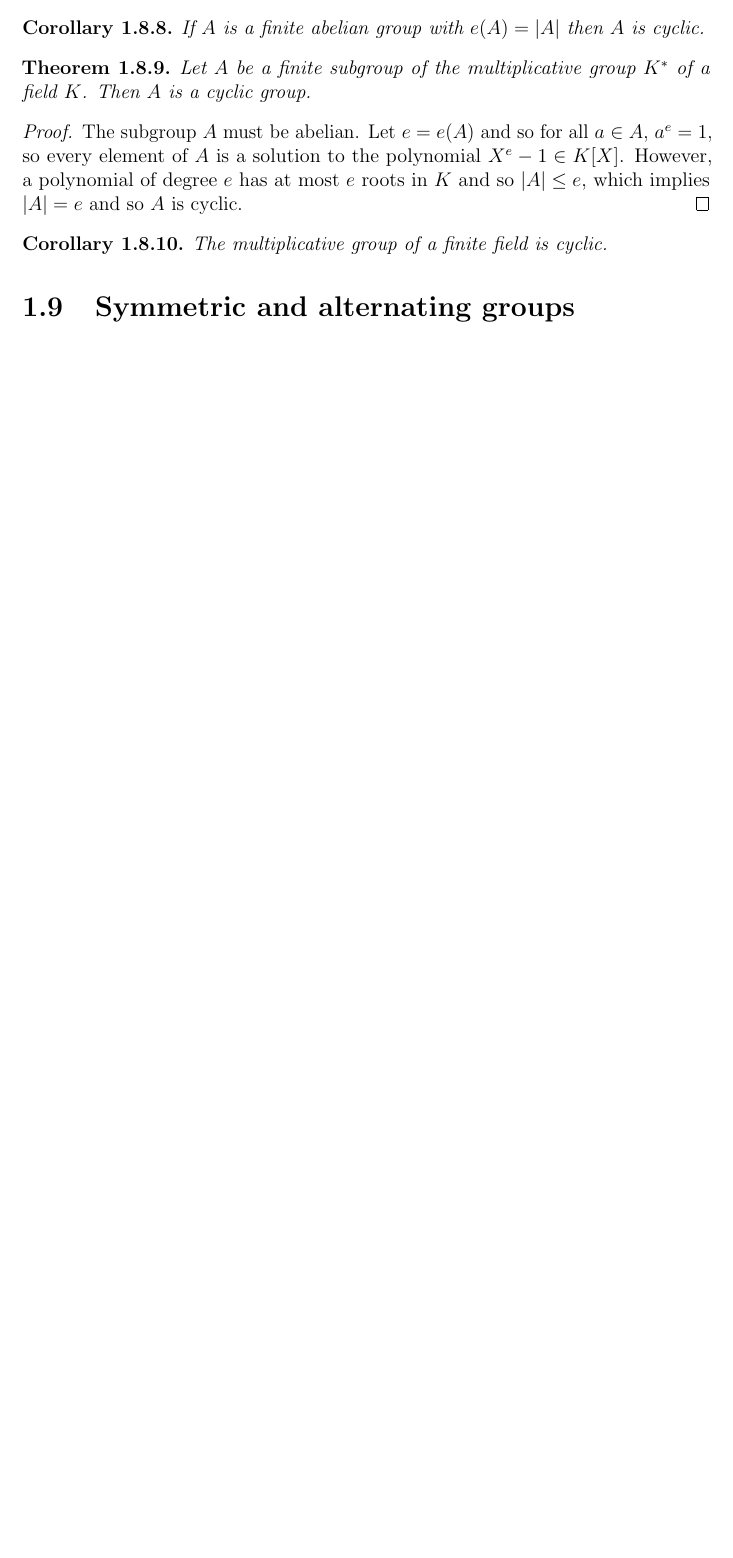
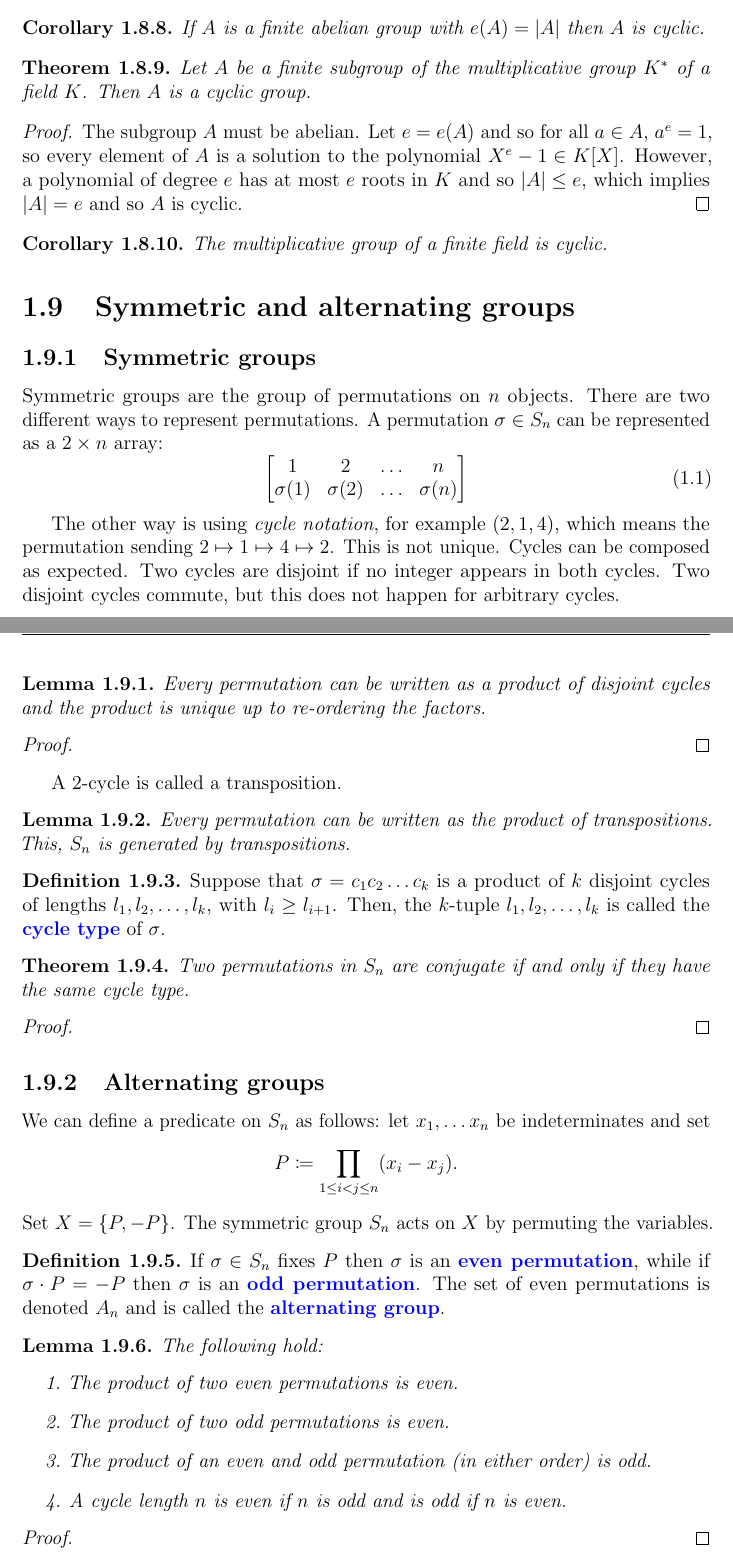
Before and after one commit to jeslie0/My-Mathematics-Notes, a LaTeX thesis (src/main.tex): part of page 29 of 65 before the commit and two parts of pages 29 and 30 of 67 after it, the two joined at a grey line, cut so that both start at the same text, the shorter picture padded with empty space. Compiled offline with pdfLaTeX.

Commit message:
Add section on symmetric groups

```diff
--- a/src/main.tex
+++ b/src/main.tex
@@ -1628,3 +1627,67 @@ By \nameref{thm:group-theory:Lagranges-theorem}, \(e(G) \leq \abs{G}\).
 \end{corollary}
 
 \section{Symmetric and alternating groups}
+
+\subsection{Symmetric groups}
+
+Symmetric groups are the group of permutations on \(n\) objects. There are two different ways to represent permutations. A permutation \(\sigma \in S_{n}\) can be represented as a \(2 \times n\) array:
+\begin{equation}
+  \begin{bmatrix}
+    1 & 2 & \ldots & n \\
+    \sigma(1) & \sigma(2) & \ldots & \sigma(n)
+  \end{bmatrix}
+\end{equation}
+
+The other way is using \emph{cycle notation}, for example \((2,1,4)\), which means the permutation sending \(2 \mapsto 1 \mapsto 4 \mapsto 2\). This is not unique. Cycles can be composed as expected. Two cycles are disjoint if no integer appears in both cycles. Two disjoint cycles commute, but this does not happen for arbitrary cycles.
+
+\begin{lemma}
+  Every permutation can be written as a product of disjoint cycles and the product is unique up to re-ordering the factors.
+\end{lemma}
+\begin{proof}
+  % TODO
+\end{proof}
+
+A 2-cycle is called a transposition.
+
+\begin{lemma}
+  Every permutation can be written as the product of transpositions. This, \(S_{n}\) is generated by transpositions.
+\end{lemma}
+
+
+\begin{definition}
+  Suppose that \(\sigma = c_{1}c_{2} \ldots c_{k}\) is a product of \(k\) disjoint cycles of lengths \(l_{1}, l_{2}, \ldots, l_{k}\), with \(l_{i} \geq l_{i+1}\). Then, the \(k\)-tuple \(l_{1}, l_{2}, \ldots, l_{k}\) is called the \indx{cycle type} of \(\sigma\).
+\end{definition}
+
+\begin{theorem}
+  Two permutations in \(S_{n}\) are conjugate if and only if they have the same cycle type.
+\end{theorem}
+\begin{proof}
+  % TODO
+\end{proof}
+
+\subsection{Alternating groups}
+We can define a predicate on \(S_{n}\) as follows: let \(x_{1}, \ldots x_{n}\) be indeterminates and set
+\[P \coloneqq \prod_{1 \leq i < j \leq n} (x_{i} - x_{j}).\]
+Set \(X = \{P, -P\}\). The symmetric group \(S_{n}\) acts on \(X\) by permuting the variables.
+
+\begin{definition}
+  If \(\sigma \in S_{n}\) fixes \(P\) then \(\sigma\) is an \indx{even permutation}, while if \(\sigma \cdot P = -P\) then \(\sigma\) is an \indx{odd permutation}. The set of even permutations is denoted \(A_{n}\) and is called the \indx{alternating group}.
+\end{definition}
+
+
+
+\begin{lemma}
+  The following hold:
+  \begin{enumerate}
+  \item The product of two even permutations is even.
+  \item The product of two odd permutations is even.
+  \item The product of an even and odd permutation (in either order) is odd.
+  \item A cycle length \(n\) is even if \(n\) is odd and is odd if \(n\) is even.
+  \end{enumerate}
+\end{lemma}
+\begin{proof}
+  % TODO
+\end{proof}
+
+\begin{theorem}
+  Let \(n \geq 2\). Then, \(A_{n} \triangleleft S_{n}\) and hence has index 2. The size of \(A_{n}\) is therefore \(n! / 2\).
```
Also changed, not shown: src/main.tex (62 more changed lines), 1 other file.
